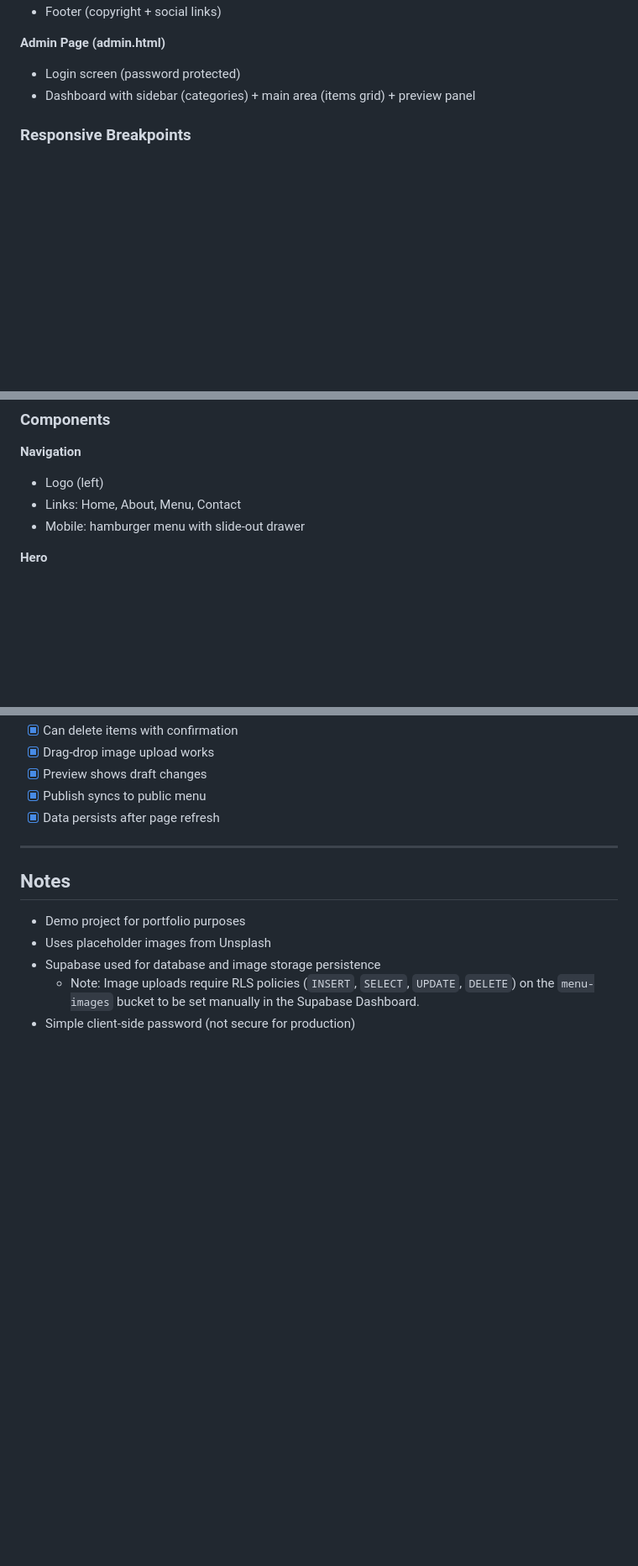
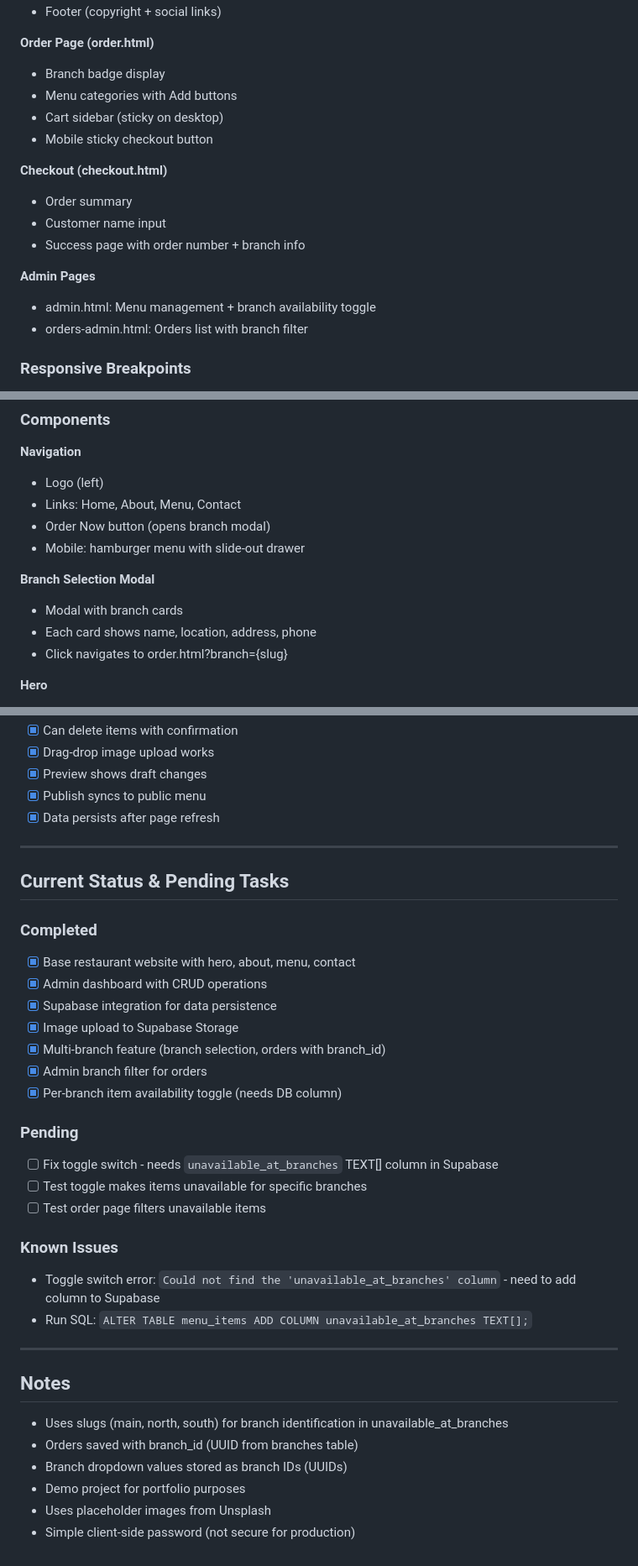
Before and after one commit to Juankael37/burger-joint, a Markdown page: project.md, 3 parts joined by grey strips. Shown at 84% size. Drawn GitHub-style; blank space fills up the shorter version.

```diff
--- a/project.md
+++ b/project.md
@@ -22,8 +72,19 @@
 - Footer (copyright + social links)
 
-**Admin Page (admin.html)**
-- Login screen (password protected)
-- Dashboard with sidebar (categories) + main area (items grid) + preview panel
+**Order Page (order.html)**
+- Branch badge display
+- Menu categories with Add buttons
+- Cart sidebar (sticky on desktop)
+- Mobile sticky checkout button
+
+**Checkout (checkout.html)**
+- Order summary
+- Customer name input
+- Success page with order number + branch info
+
+**Admin Pages**
+- admin.html: Menu management + branch availability toggle
+- orders-admin.html: Orders list with branch filter
 
 ### Responsive Breakpoints
 - Desktop: > 1024px
@@ -62,7 +123,13 @@
 **Navigation**
 - Logo (left)
 - Links: Home, About, Menu, Contact
+- Order Now button (opens branch modal)
 - Mobile: hamburger menu with slide-out drawer
+
+**Branch Selection Modal**
+- Modal with branch cards
+- Each card shows name, location, address, phone
+- Click navigates to order.html?branch={slug}
 
 **Hero**
 - Full-screen background image (burger/fries themed)
@@ -214,9 +329,32 @@ restaurant-website/
 
 ---
 
+## Current Status & Pending Tasks
+
+### Completed
+- [x] Base restaurant website with hero, about, menu, contact
+- [x] Admin dashboard with CRUD operations
+- [x] Supabase integration for data persistence
+- [x] Image upload to Supabase Storage
+- [x] Multi-branch feature (branch selection, orders with branch_id)
+- [x] Admin branch filter for orders
+- [x] Per-branch item availability toggle (needs DB column)
+
+### Pending
+- [ ] Fix toggle switch - needs `unavailable_at_branches` TEXT[] column in Supabase
+- [ ] Test toggle makes items unavailable for specific branches
+- [ ] Test order page filters unavailable items
+
+### Known Issues
+- Toggle switch error: `Could not find the 'unavailable_at_branches' column` - need to add column to Supabase
+- Run SQL: `ALTER TABLE menu_items ADD COLUMN unavailable_at_branches TEXT[];`
+
+---
+
 ## Notes
+- Uses slugs (main, north, south) for branch identification in unavailable_at_branches
+- Orders saved with branch_id (UUID from branches table)
+- Branch dropdown values stored as branch IDs (UUIDs)
 - Demo project for portfolio purposes
 - Uses placeholder images from Unsplash
-- Supabase used for database and image storage persistence
-  - Note: Image uploads require RLS policies (`INSERT`, `SELECT`, `UPDATE`, `DELETE`) on the `menu-images` bucket to be set manually in the Supabase Dashboard.
 - Simple client-side password (not secure for production)
```
Also changed, not shown: other parts of project.md (+126 -28 lines).
